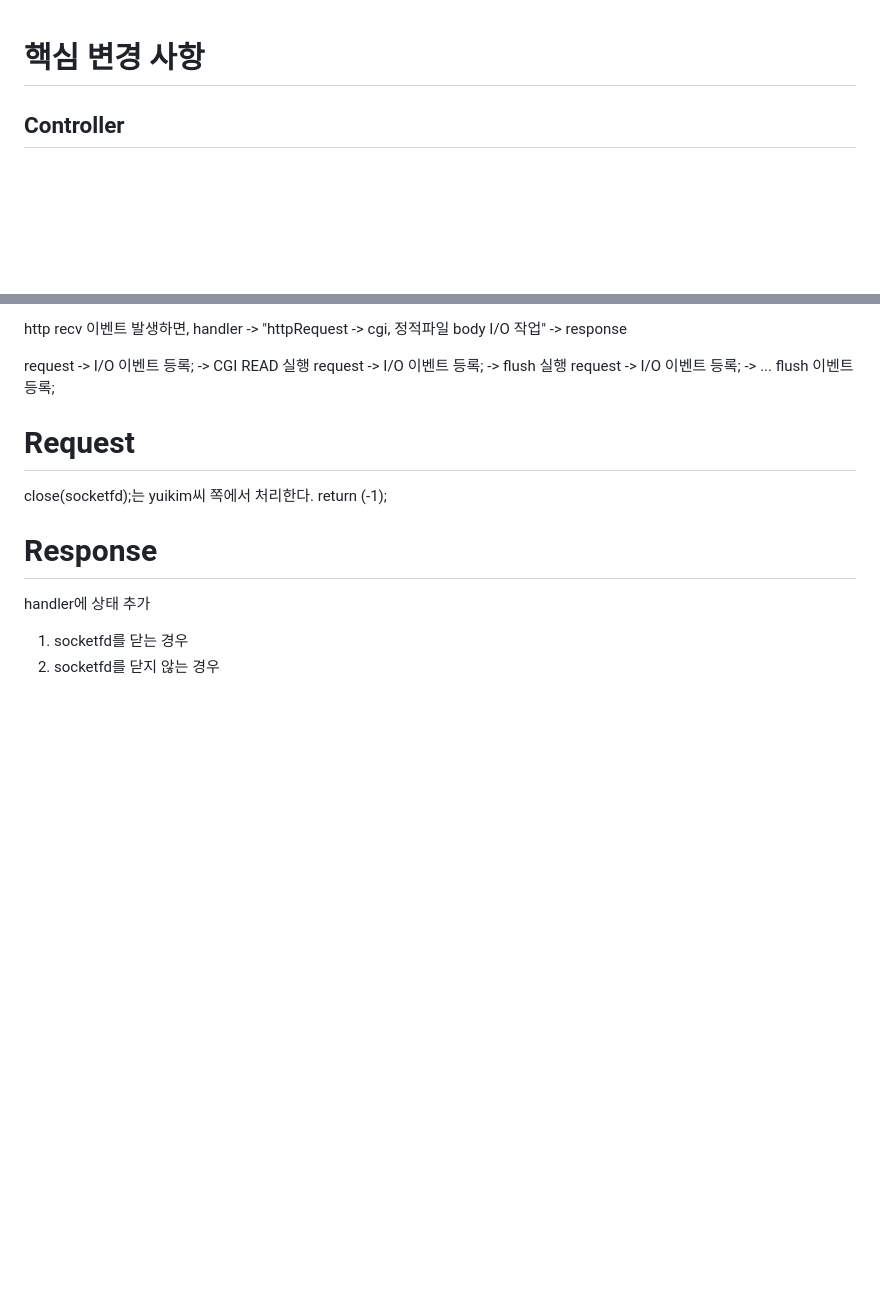
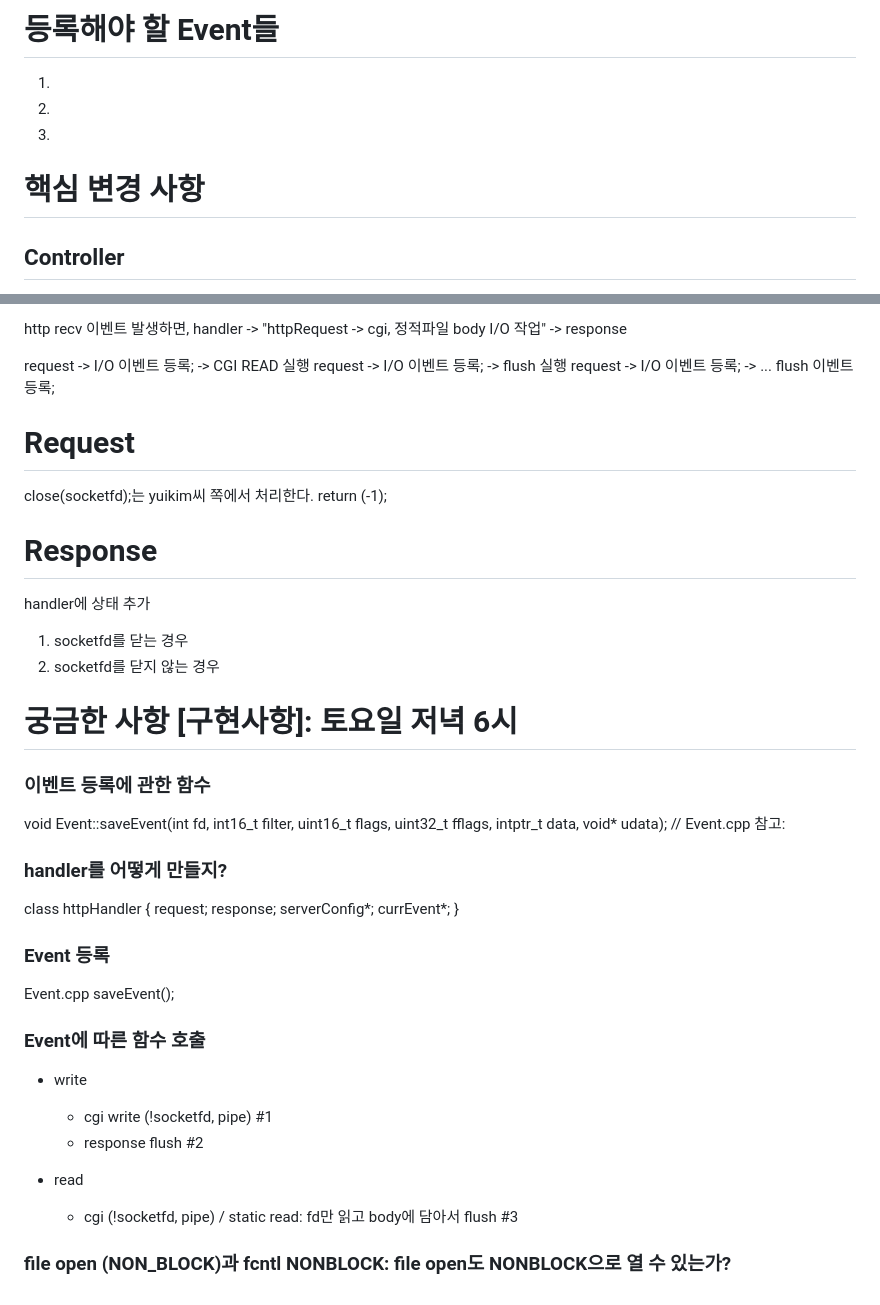
Before and after one commit to c-cpp-project/web-server, a Markdown page: README.md, 2 parts joined by grey strips. Drawn GitHub-style; blank space fills up the shorter version.

```diff
--- a/README.md
+++ b/README.md
@@ -1,3 +1,8 @@
+# 등록해야 할 Event들
+1.
+2.
+3.
+
 # 핵심 변경 사항
 
 ## Controller
@@ -154,3 +86,31 @@ return (-1);
 handler에 상태 추가
 1. socketfd를 닫는 경우
 2. socketfd를 닫지 않는 경우
+
+# 궁금한 사항 [구현사항]: 토요일 저녁 6시
+
+### 이벤트 등록에 관한 함수
+void Event::saveEvent(int fd, int16_t filter, uint16_t flags, uint32_t fflags,
+                      intptr_t data, void* udata);
+// Event.cpp 참고:
+
+### handler를 어떻게 만들지?
+
+class   httpHandler {
+    request;
+    response;
+    serverConfig*;
+    currEvent*;
+}
+
+### Event 등록
+Event.cpp saveEvent();
+### Event에 따른 함수 호출
+* write
+    * cgi write (!socketfd, pipe) #1
+    * response flush #2
+
+* read
+    * cgi (!socketfd, pipe) / static  read: fd만 읽고 body에 담아서 flush #3
+
+### file open (NON_BLOCK)과 fcntl NONBLOCK: file open도 NONBLOCK으로 열 수 있는가?
```
Also changed, not shown: other parts of README.md (+0 -73 lines).
